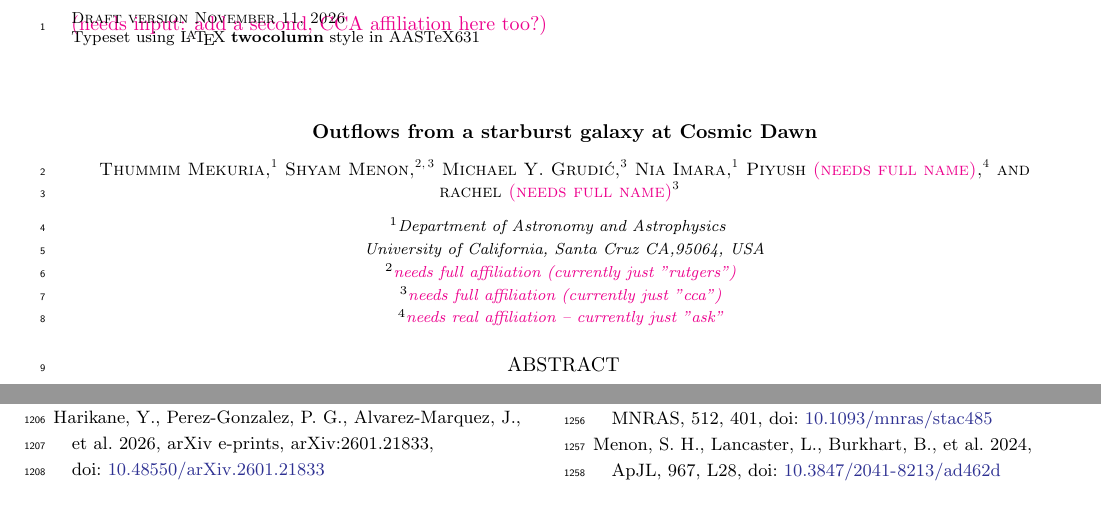
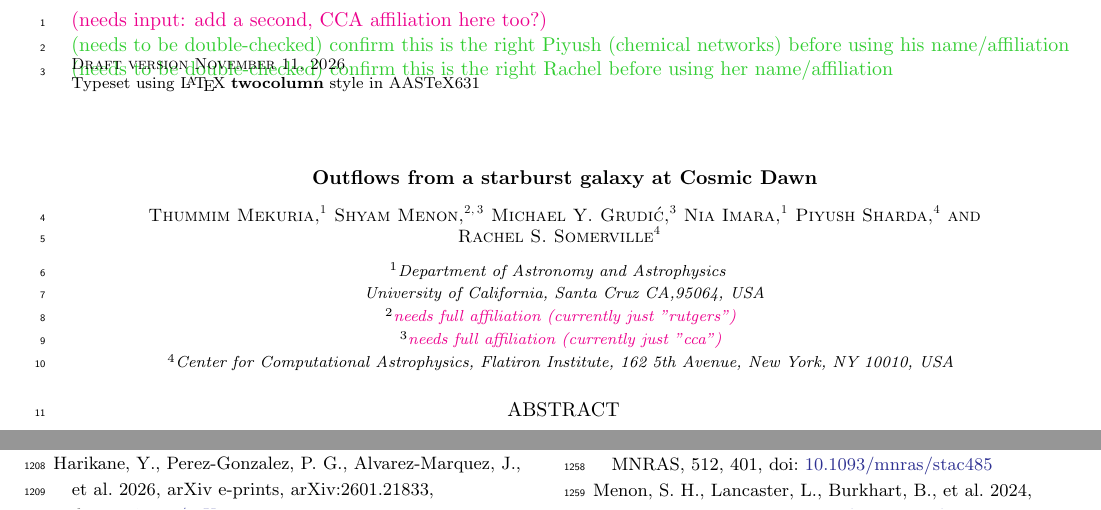
Before and after one commit to thummim-mekuria/outflows_driven_by_supernovae, a LaTeX paper (main_figfix.tex): two parts of pages 1 and 18 of 19, joined at a grey line, cut so that both start at the same text. Compiled offline with pdfLaTeX.

Commit message:
Fill in Piyush Sharda and Rachel Somerville author info
Both identified via Simons Foundation profiles; flagged limegreen
for coauthor confirmation that these are the correct individuals.

Co-Authored-By: Claude Sonnet 5 <noreply@anthropic.com>

```diff
--- a/main_figfix.tex
+++ b/main_figfix.tex
@@ -31,11 +31,11 @@ University of California, Santa Cruz CA,95064, USA} \textcolor{magenta}{(needs i
 \affiliation{Department of Astronomy and Astrophysics \\
 University of California, Santa Cruz CA,95064, USA}
 
-\author{Piyush \textcolor{magenta}{(needs full name)}}
-\affiliation{\textcolor{magenta}{needs real affiliation -- currently just "ask"}}
+\author{Piyush Sharda} \textcolor{limegreen}{(needs to be double-checked) confirm this is the right Piyush (chemical networks) before using his name/affiliation}
+\affiliation{Center for Computational Astrophysics, Flatiron Institute, 162 5th Avenue, New York, NY 10010, USA}
 
-\author{rachel \textcolor{magenta}{(needs full name)}}
-\affiliation{\textcolor{magenta}{needs full affiliation (currently just "cca")}}
+\author{Rachel S. Somerville} \textcolor{limegreen}{(needs to be double-checked) confirm this is the right Rachel before using her name/affiliation}
+\affiliation{Center for Computational Astrophysics, Flatiron Institute, 162 5th Avenue, New York, NY 10010, USA}
 
 \title{Outflows from a starburst galaxy at Cosmic Dawn}
 \begin{abstract}
```
